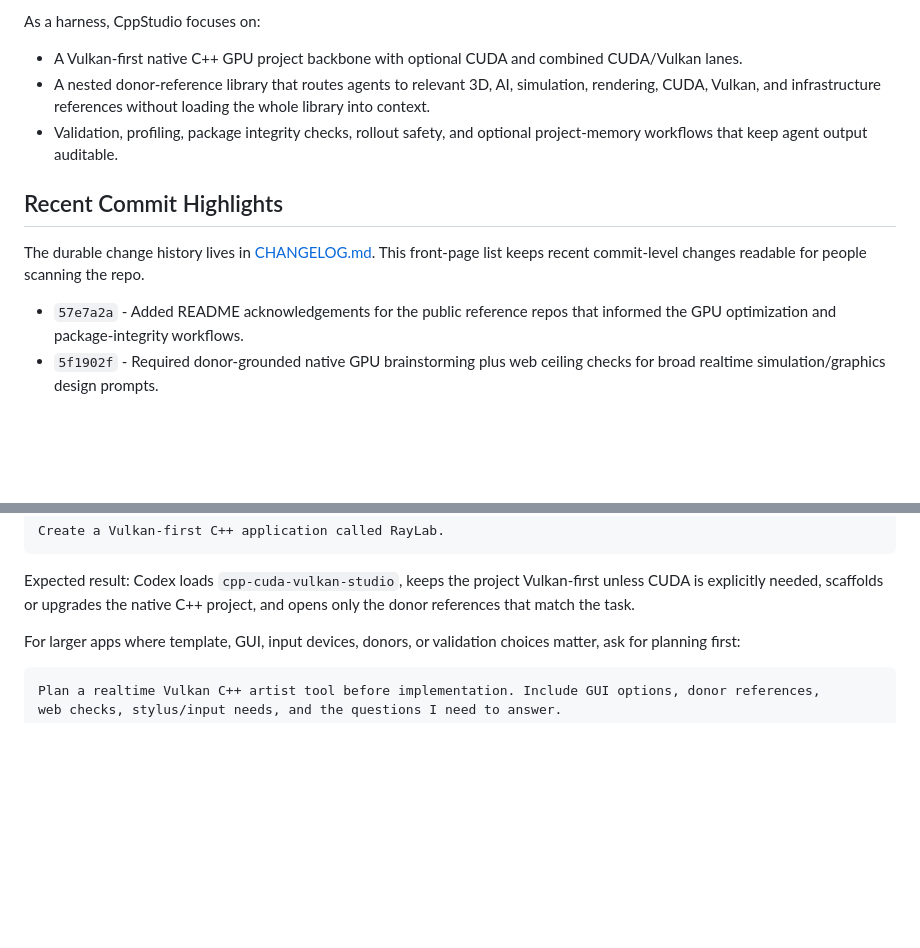
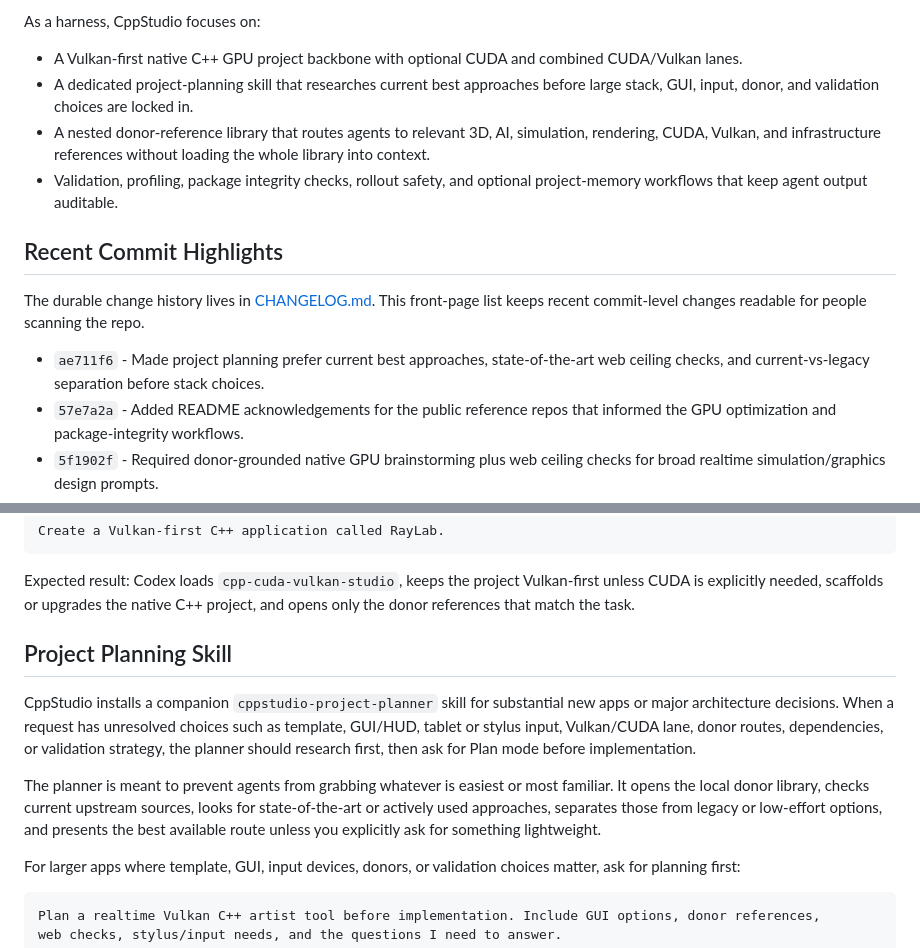
Before and after one commit to tarkansarim/CppStudio, a Markdown page: README.md, 2 parts joined by grey strips. Rendered like a GitHub page; blank space fills up the shorter version.

Commit message:
Document project planner in README

```diff
--- a/README.md
+++ b/README.md
@@ -20,6 +20,8 @@ turning every new repo into a one-off build-system and donor-research exercise.
 As a harness, CppStudio focuses on:
 
 - A Vulkan-first native C++ GPU project backbone with optional CUDA and combined CUDA/Vulkan lanes.
+- A dedicated project-planning skill that researches current best approaches before large stack,
+  GUI, input, donor, and validation choices are locked in.
 - A nested donor-reference library that routes agents to relevant 3D, AI, simulation, rendering,
   CUDA, Vulkan, and infrastructure references without loading the whole library into context.
 - Validation, profiling, package integrity checks, rollout safety, and optional project-memory
@@ -30,6 +32,8 @@ As a harness, CppStudio focuses on:
 The durable change history lives in [CHANGELOG.md](CHANGELOG.md). This front-page list keeps recent
 commit-level changes readable for people scanning the repo.
 
+- `ae711f6` - Made project planning prefer current best approaches, state-of-the-art web ceiling
+  checks, and current-vs-legacy separation before stack choices.
 - `57e7a2a` - Added README acknowledgements for the public reference repos that informed the GPU
   optimization and package-integrity workflows.
 - `5f1902f` - Required donor-grounded native GPU brainstorming plus web ceiling checks for broad
@@ -114,6 +118,18 @@ Create a Vulkan-first C++ application called RayLab.
 Expected result: Codex loads `cpp-cuda-vulkan-studio`, keeps the project Vulkan-first unless CUDA is
 explicitly needed, scaffolds or upgrades the native C++ project, and opens only the donor references
 that match the task.
+
+## Project Planning Skill
+
+CppStudio installs a companion `cppstudio-project-planner` skill for substantial new apps or major
+architecture decisions. When a request has unresolved choices such as template, GUI/HUD, tablet or
+stylus input, Vulkan/CUDA lane, donor routes, dependencies, or validation strategy, the planner should
+research first, then ask for Plan mode before implementation.
+
+The planner is meant to prevent agents from grabbing whatever is easiest or most familiar. It opens
+the local donor library, checks current upstream sources, looks for state-of-the-art or actively used
+approaches, separates those from legacy or low-effort options, and presents the best available route
+unless you explicitly ask for something lightweight.
 
 For larger apps where template, GUI, input devices, donors, or validation choices matter, ask for
 planning first:
```
Also changed, not shown: CHANGELOG.md (+2 -0 lines).
